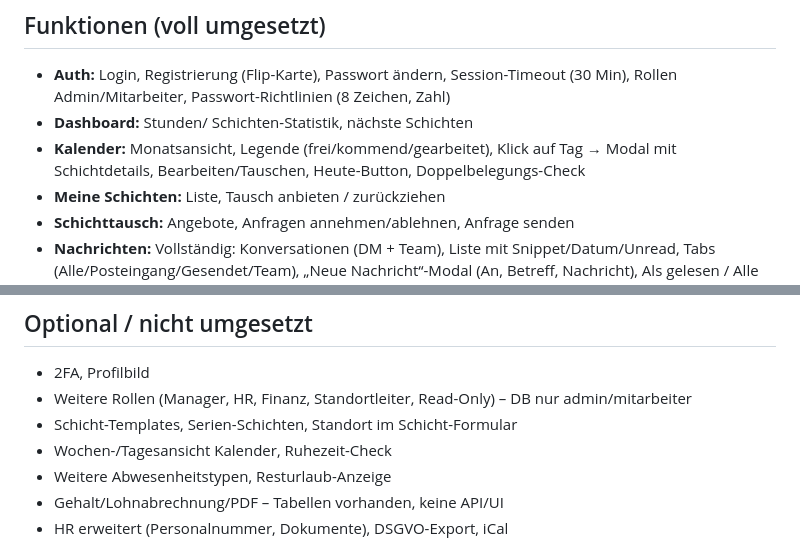
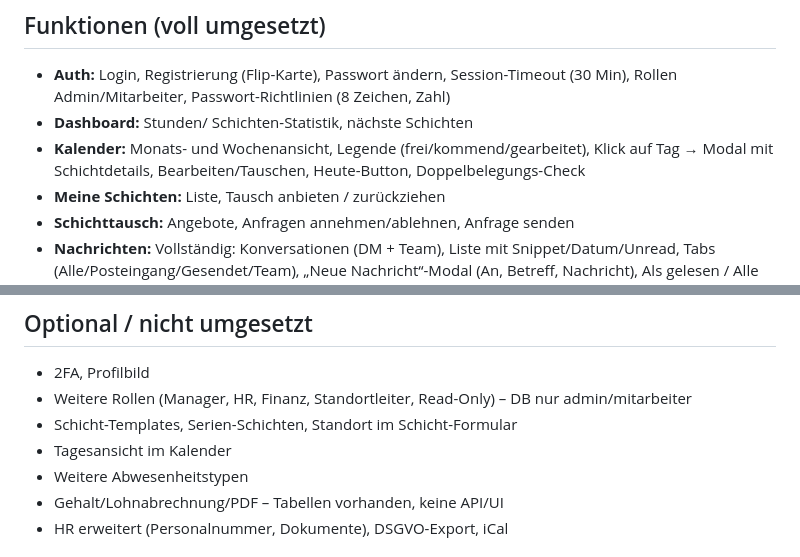
Before and after one commit to moeali99/mitarbeitersichtplan, a Markdown page: README.md, 2 parts joined by grey strips. Rendered like a GitHub page.

```diff
--- a/README.md
+++ b/README.md
@@ -83,7 +101,7 @@ Kopiere `.env.example` nach `.env` und passe an:
 
 - **Auth:** Login, Registrierung (Flip-Karte), Passwort ändern, Session-Timeout (30 Min), Rollen Admin/Mitarbeiter, Passwort-Richtlinien (8 Zeichen, Zahl)
 - **Dashboard:** Stunden/ Schichten-Statistik, nächste Schichten
-- **Kalender:** Monatsansicht, Legende (frei/kommend/gearbeitet), Klick auf Tag → Modal mit Schichtdetails, Bearbeiten/Tauschen, Heute-Button, Doppelbelegungs-Check
+- **Kalender:** Monats- und Wochenansicht, Legende (frei/kommend/gearbeitet), Klick auf Tag → Modal mit Schichtdetails, Bearbeiten/Tauschen, Heute-Button, Doppelbelegungs-Check
 - **Meine Schichten:** Liste, Tausch anbieten / zurückziehen
 - **Schichttausch:** Angebote, Anfragen annehmen/ablehnen, Anfrage senden
 - **Nachrichten:** Vollständig: Konversationen (DM + Team), Liste mit Snippet/Datum/Unread, Tabs (Alle/Posteingang/Gesendet/Team), „Neue Nachricht“-Modal (An, Betreff, Nachricht), Als gelesen / Alle als gelesen, Polling 5 s, Leerzustand + Fehlerhandling
@@ -103,8 +121,8 @@ Kopiere `.env.example` nach `.env` und passe an:
 - 2FA, Profilbild
 - Weitere Rollen (Manager, HR, Finanz, Standortleiter, Read-Only) – DB nur admin/mitarbeiter
 - Schicht-Templates, Serien-Schichten, Standort im Schicht-Formular
-- Wochen-/Tagesansicht Kalender, Ruhezeit-Check
-- Weitere Abwesenheitstypen, Resturlaub-Anzeige
+- Tagesansicht im Kalender
+- Weitere Abwesenheitstypen
 - Gehalt/Lohnabrechnung/PDF – Tabellen vorhanden, keine API/UI
 - HR erweitert (Personalnummer, Dokumente), DSGVO-Export, iCal
 
```
Also changed, not shown: other parts of README.md (+25 -2 lines), docs/screenshots/dashboard.png (added), docs/screenshots/kalender.png (added), docs/screenshots/login.png (added), docs/screenshots/zeiterfassung.png (added), 7 other files.
